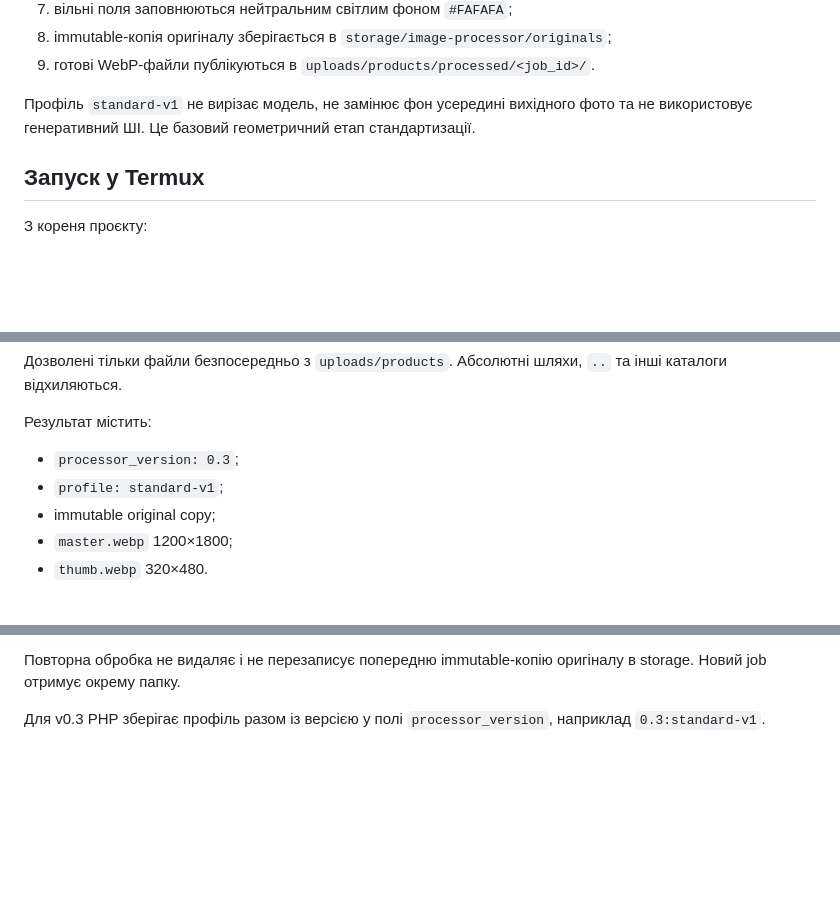
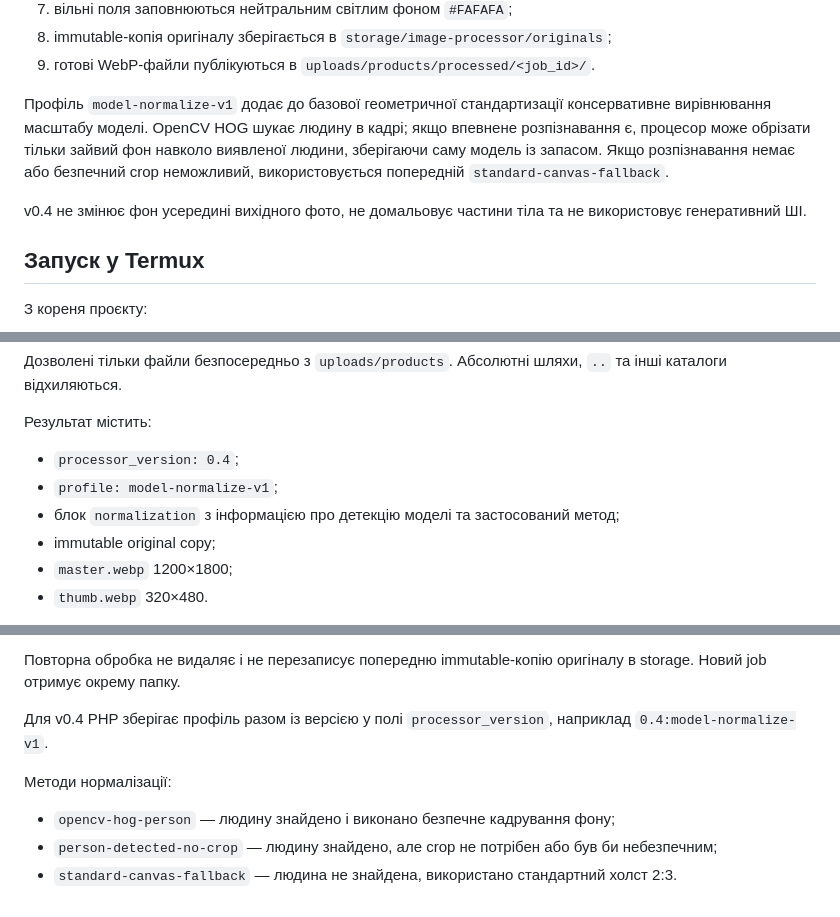
Before and after one commit to alchin07/Anabelka, a Markdown page: tools/image-processor/README.md, 3 parts joined by grey strips. GitHub-like rendering; blank space fills up the shorter version.

Commit message:
Document person-aware normalization

```diff
--- a/tools/image-processor/README.md
+++ b/tools/image-processor/README.md
@@ -16,7 +16,9 @@
 8. immutable-копія оригіналу зберігається в `storage/image-processor/originals`;
 9. готові WebP-файли публікуються в `uploads/products/processed/<job_id>/`.
 
-Профіль `standard-v1` не вирізає модель, не замінює фон усередині вихідного фото та не використовує генеративний ШІ. Це базовий геометричний етап стандартизації.
+Профіль `model-normalize-v1` додає до базової геометричної стандартизації консервативне вирівнювання масштабу моделі. OpenCV HOG шукає людину в кадрі; якщо впевнене розпізнавання є, процесор може обрізати тільки зайвий фон навколо виявленої людини, зберігаючи саму модель із запасом. Якщо розпізнавання немає або безпечний crop неможливий, використовується попередній `standard-canvas-fallback`.
+
+v0.4 не змінює фон усередині вихідного фото, не домальовує частини тіла та не використовує генеративний ШІ.
 
 ## Запуск у Termux
 
@@ -65,8 +67,9 @@ JSON:
 
 Результат містить:
 
-- `processor_version: 0.3`;
-- `profile: standard-v1`;
+- `processor_version: 0.4`;
+- `profile: model-normalize-v1`;
+- блок `normalization` з інформацією про детекцію моделі та застосований метод;
 - immutable original copy;
 - `master.webp` 1200×1800;
 - `thumb.webp` 320×480.
@@ -98,5 +101,10 @@ SHA-256 оригіналу, розміри й вагу source/master/thumb, шл
 Повторна обробка не видаляє і не перезаписує попередню immutable-копію
 оригіналу в storage. Новий job отримує окрему папку.
 
-Для v0.3 PHP зберігає профіль разом із версією у полі
-`processor_version`, наприклад `0.3:standard-v1`.
+Для v0.4 PHP зберігає профіль разом із версією у полі
+`processor_version`, наприклад `0.4:model-normalize-v1`.
+
+Методи нормалізації:
+- `opencv-hog-person` — людину знайдено і виконано безпечне кадрування фону;
+- `person-detected-no-crop` — людину знайдено, але crop не потрібен або був би небезпечним;
+- `standard-canvas-fallback` — людина не знайдена, використано стандартний холст 2:3.
```
